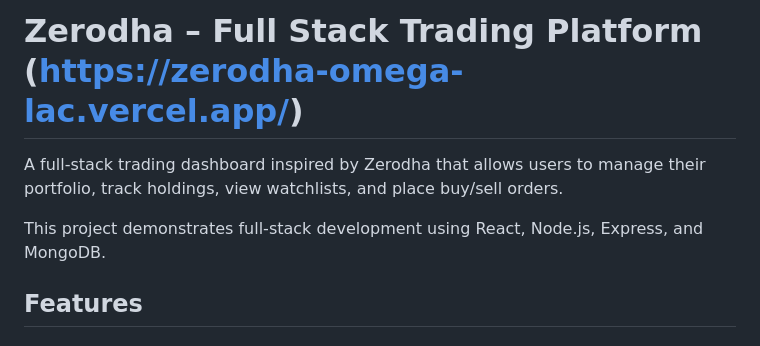
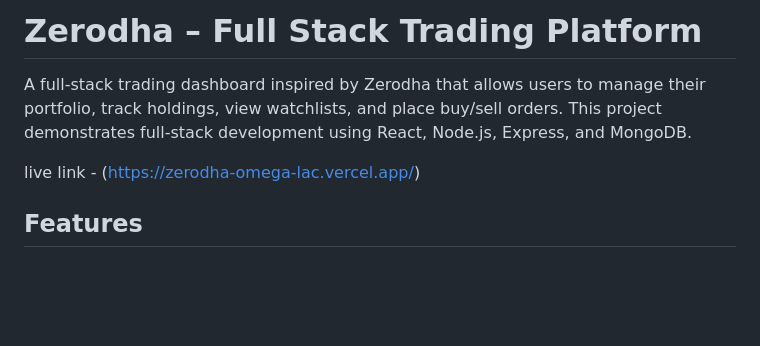
Before and after one commit to pari3654/ZERODHA, a Markdown page: README.md, the part around the change. GitHub-like rendering; blank space fills up the shorter version.

Commit message:
Update README with live link and formatting changes
Added live link to the README and removed extra formatting.

```diff
--- a/README.md
+++ b/README.md
@@ -1,9 +1,9 @@
-# Zerodha  – Full Stack Trading Platform   (https://zerodha-omega-lac.vercel.app/)
+# Zerodha  – Full Stack Trading Platform
 
 A full-stack trading dashboard inspired by Zerodha that allows users to manage their portfolio, track holdings, view watchlists, and place buy/sell orders.
-
 This project demonstrates full-stack development using React, Node.js, Express, and MongoDB.
 
+live link -  (https://zerodha-omega-lac.vercel.app/)
 
 ## Features
 
```
